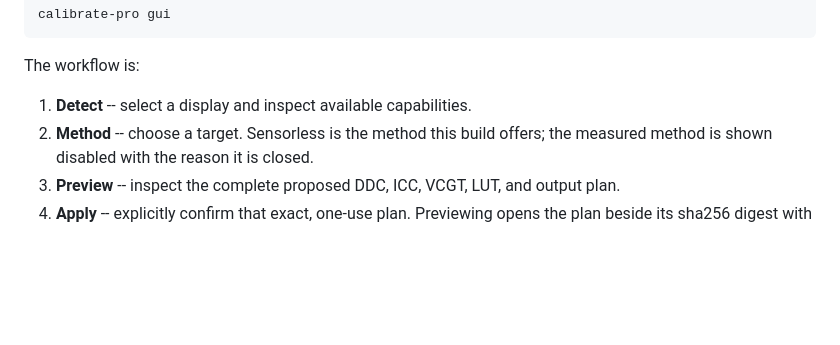
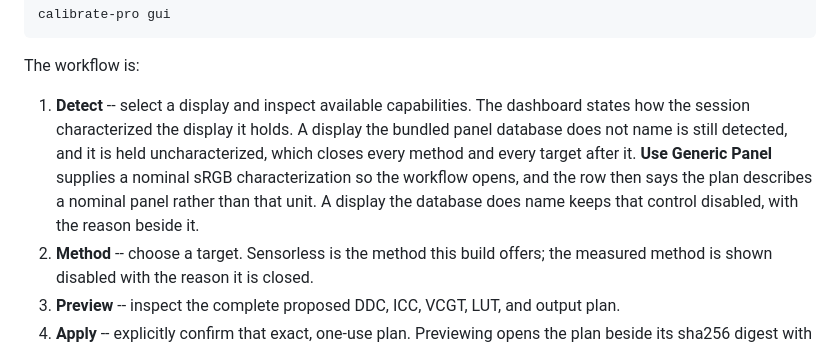
Before and after one commit to HarperZ9/calibrate-pro, a Markdown page: USAGE.md, the part around the change. Rendered like a GitHub page; blank space fills up the shorter version.

Commit message:
docs: say in USAGE what the dashboard does with an unnamed display
The detect step described selecting a display and reading its capabilities.
It did not say what the session does with a display the bundled panel
database cannot name, which is the state that closes every method and every
target behind it. The step now states that case, the control that opens the
workflow, and what the row says once the session holds a generic
characterization.

Co-Authored-By: Claude Opus 5 <noreply@anthropic.com>

```diff
--- a/USAGE.md
+++ b/USAGE.md
@@ -57,7 +57,13 @@ calibrate-pro gui
 
 The workflow is:
 
-1. **Detect** -- select a display and inspect available capabilities.
+1. **Detect** -- select a display and inspect available capabilities. The dashboard
+   states how the session characterized the display it holds. A display the bundled
+   panel database does not name is still detected, and it is held uncharacterized,
+   which closes every method and every target after it. **Use Generic Panel** supplies
+   a nominal sRGB characterization so the workflow opens, and the row then says the
+   plan describes a nominal panel rather than that unit. A display the database does
+   name keeps that control disabled, with the reason beside it.
 2. **Method** -- choose a target. Sensorless is the method this build offers; the
    measured method is shown disabled with the reason it is closed.
 3. **Preview** -- inspect the complete proposed DDC, ICC, VCGT, LUT, and output plan.
```
